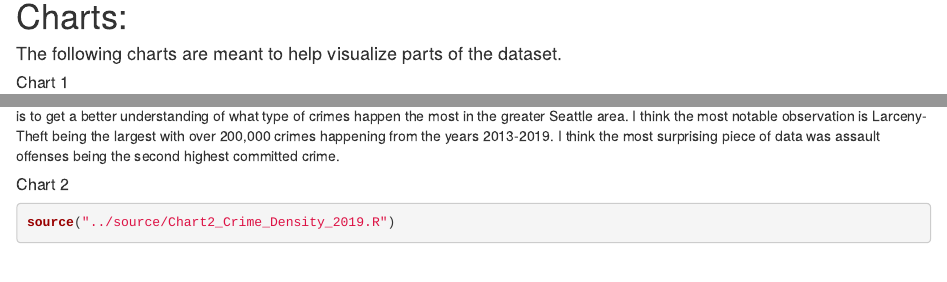
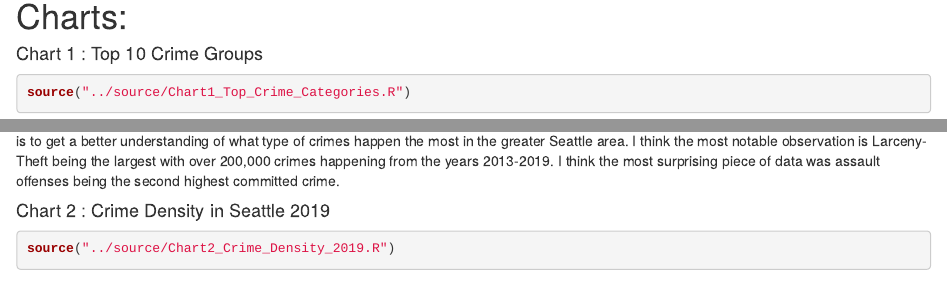
Before and after one commit to info-201a-wi22/final-project, an R Markdown document (docs/index.Rmd): the page in a window 1100 px wide, from 2780 px down before the commit and from 2730 px down after it, so that both start at the same text, and a second part further down, joined at a grey line. Rendered offline with R 4.5, knitr and Pandoc, with nearby package versions; some code elsewhere in the file could not run offline.

Commit message:
edit docs/index.Rmd

````diff
--- a/docs/index.Rmd
+++ b/docs/index.Rmd
@@ -97,8 +97,9 @@ kable(crime_data_table)
 ```
 
 # Charts:
-#### The following charts are meant to help visualize parts of the dataset.
-##### Chart 1
+
+#### Chart 1 : Top 10 Crime Groups
+
 ```{r Chart 1}
 source("../source/Chart1_Top_Crime_Categories.R")
 crime_plot
@@ -107,7 +108,8 @@ crime_plot
 
 This chart represents the number of crimes in King County and displays the 10 biggest categories for each type of crime. The purpose of this graph is to get a better understanding of what type of crimes happen the most in the greater Seattle area. I think the most notable observation is Larceny-Theft being the largest with over 200,000 crimes happening from the years 2013-2019. I think the most surprising piece of data was assault offenses being the second highest committed crime.
 
-##### Chart 2
+#### Chart 2 : Crime Density in Seattle 2019
+
 ```{r Chart 2}
 source("../source/Chart2_Crime_Density_2019.R")
 base_plot
````
Also changed, not shown: docs/index.Rmd (5 more changed lines).
